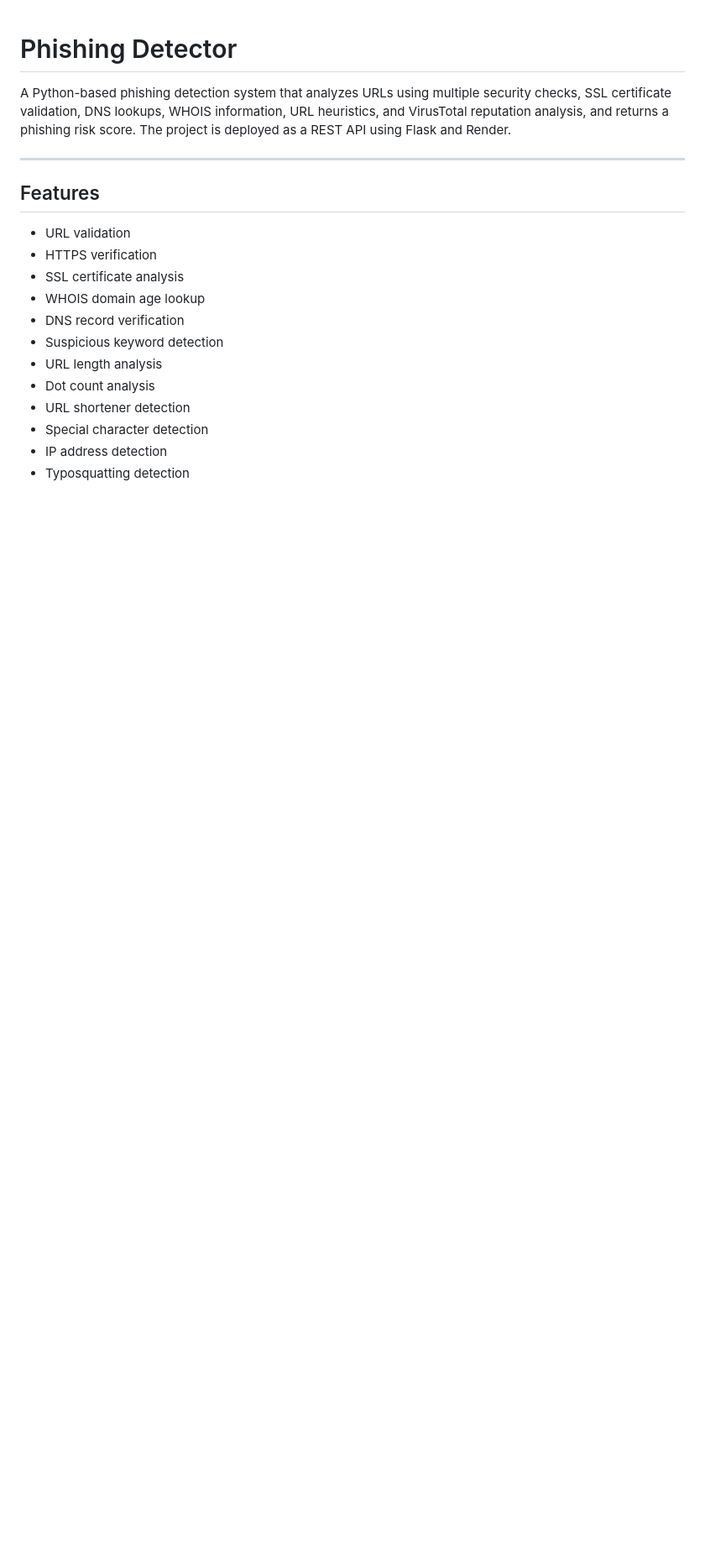
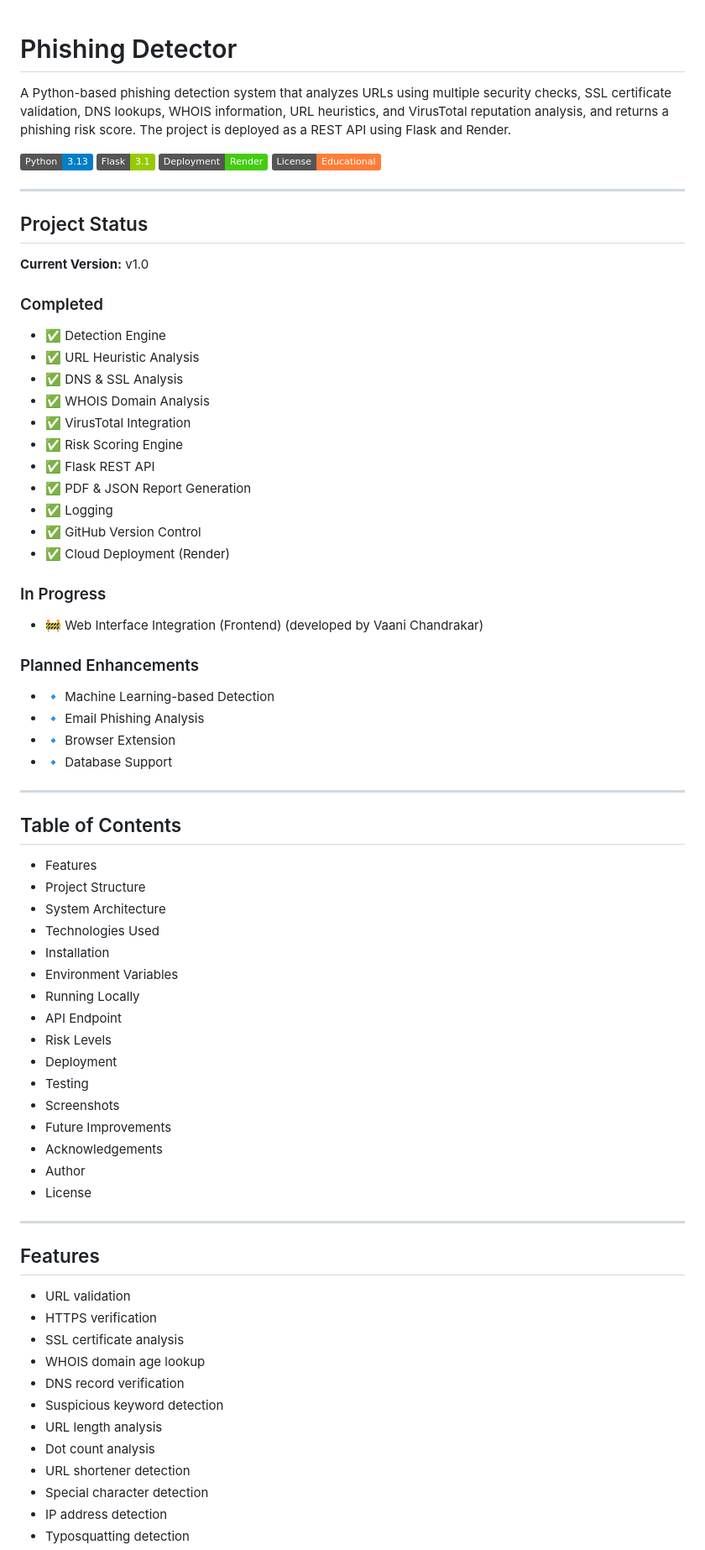
Before and after one commit to VaishnaviKoshe/phishing-detector, a Markdown page: README.md, the part around one of its changes. Shown at 84% size. Rendered like a GitHub page; badges without logos; blank space fills up the shorter version.

Commit message:
Improve README documentation

```diff
--- a/README.md
+++ b/README.md
@@ -1,6 +1,60 @@
 # Phishing Detector
 
 A Python-based phishing detection system that analyzes URLs using multiple security checks, SSL certificate validation, DNS lookups, WHOIS information, URL heuristics, and VirusTotal reputation analysis, and returns a phishing risk score. The project is deployed as a REST API using Flask and Render.
+
+![Python](https://img.shields.io/badge/Python-3.13-blue)
+![Flask](https://img.shields.io/badge/Flask-3.1-green)
+![Render](https://img.shields.io/badge/Deployment-Render-success)
+![License](https://img.shields.io/badge/License-Educational-orange)
+
+---
+
+## Project Status
+
+**Current Version:** v1.0
+
+### Completed
+- ✅ Detection Engine
+- ✅ URL Heuristic Analysis
+- ✅ DNS & SSL Analysis
+- ✅ WHOIS Domain Analysis
+- ✅ VirusTotal Integration
+- ✅ Risk Scoring Engine
+- ✅ Flask REST API
+- ✅ PDF & JSON Report Generation
+- ✅ Logging
+- ✅ GitHub Version Control
+- ✅ Cloud Deployment (Render)
+
+### In Progress
+- 🚧 Web Interface Integration (Frontend) (developed by Vaani Chandrakar)
+
+### Planned Enhancements
+- 🔹 Machine Learning-based Detection
+- 🔹 Email Phishing Analysis
+- 🔹 Browser Extension
+- 🔹 Database Support
+
+---
+
+## Table of Contents
+
+- Features
+- Project Structure
+- System Architecture
+- Technologies Used
+- Installation
+- Environment Variables
+- Running Locally
+- API Endpoint
+- Risk Levels
+- Deployment
+- Testing
+- Screenshots
+- Future Improvements
+- Acknowledgements
+- Author
+- License
 
 ---
 
```
Also changed, not shown: other parts of README.md (+80 -26 lines).
